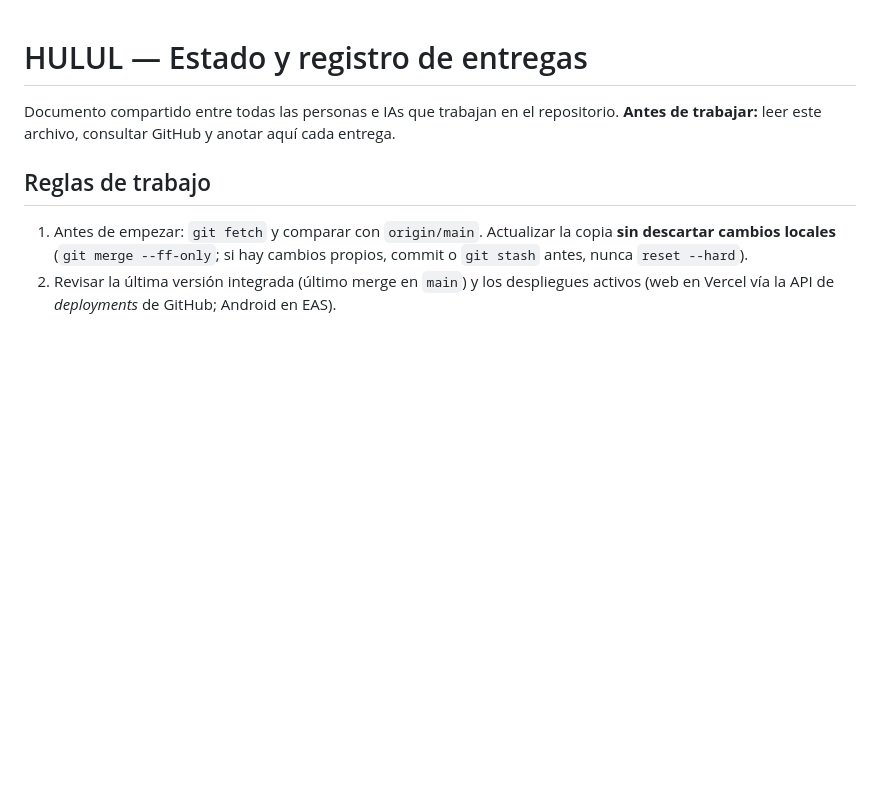
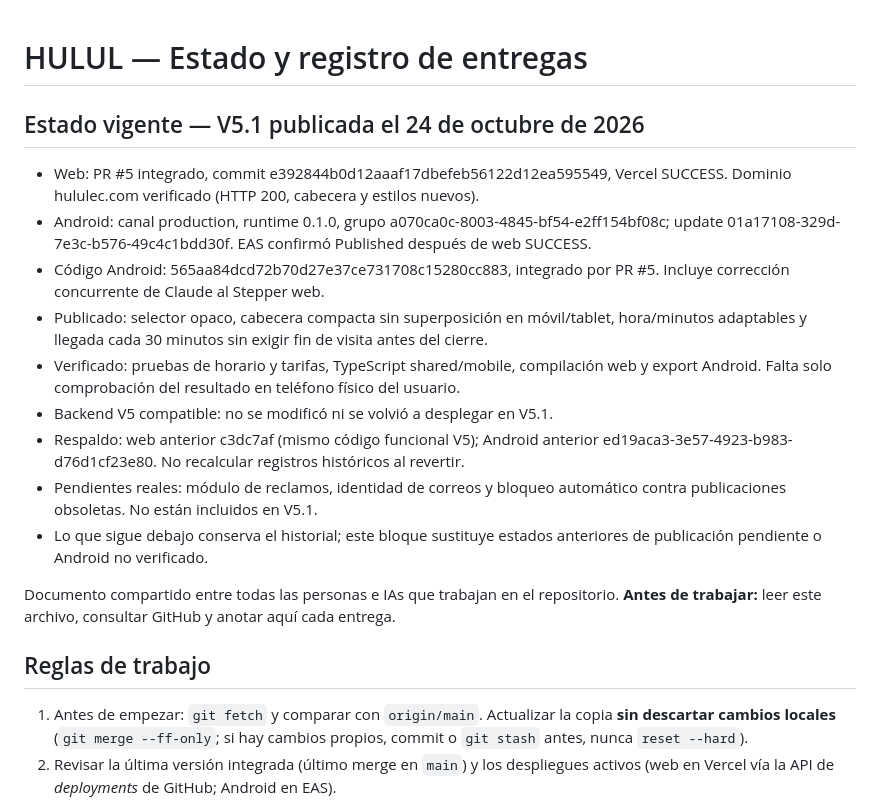
Before and after one commit to lenriquesegovia-glitch/hulul, a Markdown page: ESTADO.md, the part around the change. Rendered like a GitHub page; blank space fills up the shorter version.

```diff
--- a/ESTADO.md
+++ b/ESTADO.md
@@ -1,4 +1,16 @@
 # HULUL — Estado y registro de entregas
+
+## Estado vigente — V5.1 publicada el 24 de octubre de 2026
+- Web: PR #5 integrado, commit e392844b0d12aaaf17dbefeb56122d12ea595549, Vercel SUCCESS. Dominio hululec.com verificado (HTTP 200, cabecera y estilos nuevos).
+- Android: canal production, runtime 0.1.0, grupo a070ca0c-8003-4845-bf54-e2ff154bf08c; update 01a17108-329d-7e3c-b576-49c4c1bdd30f. EAS confirmó Published después de web SUCCESS.
+- Código Android: 565aa84dcd72b70d27e37ce731708c15280cc883, integrado por PR #5. Incluye corrección concurrente de Claude al Stepper web.
+- Publicado: selector opaco, cabecera compacta sin superposición en móvil/tablet, hora/minutos adaptables y llegada cada 30 minutos sin exigir fin de visita antes del cierre.
+- Verificado: pruebas de horario y tarifas, TypeScript shared/mobile, compilación web y export Android. Falta solo comprobación del resultado en teléfono físico del usuario.
+- Backend V5 compatible: no se modificó ni se volvió a desplegar en V5.1.
+- Respaldo: web anterior c3dc7af (mismo código funcional V5); Android anterior ed19aca3-3e57-4923-b983-d76d1cf23e80. No recalcular registros históricos al revertir.
+- Pendientes reales: módulo de reclamos, identidad de correos y bloqueo automático contra publicaciones obsoletas. No están incluidos en V5.1.
+- Lo que sigue debajo conserva el historial; este bloque sustituye estados anteriores de publicación pendiente o Android no verificado.
+
 
 Documento compartido entre todas las personas e IAs que trabajan en el repositorio.
 **Antes de trabajar:** leer este archivo, consultar GitHub y anotar aquí cada entrega.
```
Also changed, not shown: ESTADO-COMPARTIDO-HULUL.md (+12 -0 lines).
